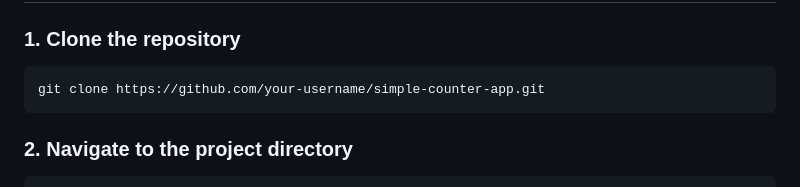
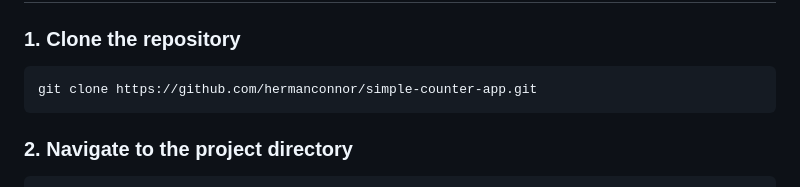
Before and after one commit to hermanconnor/simple-counter, a Markdown page: README.md, the part around the change. Rendered like a GitHub page.

````diff
--- a/README.md
+++ b/README.md
@@ -19,7 +19,7 @@ A simple counter application built using HTML, CSS, and JavaScript. The app allo
 ### 1. Clone the repository
 
 ```bash
-git clone https://github.com/your-username/simple-counter-app.git
+git clone https://github.com/hermanconnor/simple-counter-app.git
 ```
 
 ### 2. Navigate to the project directory
````
